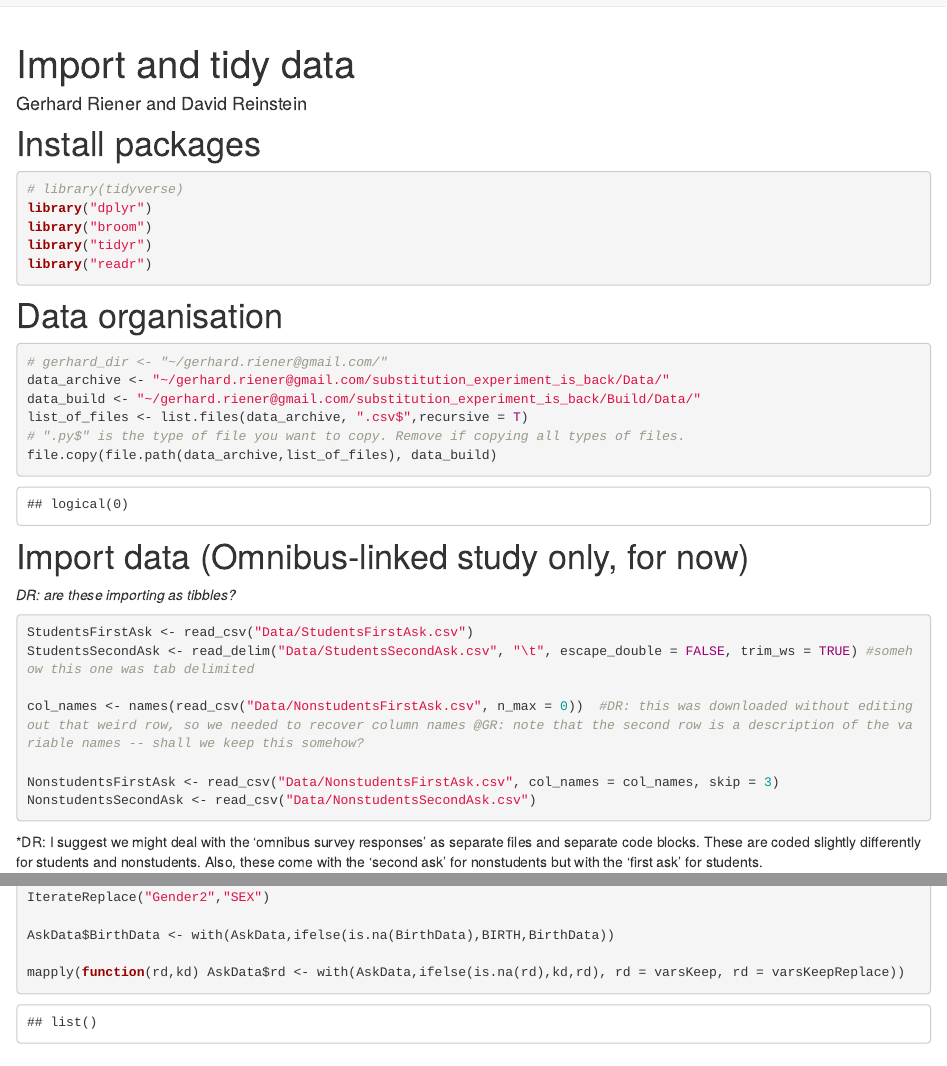
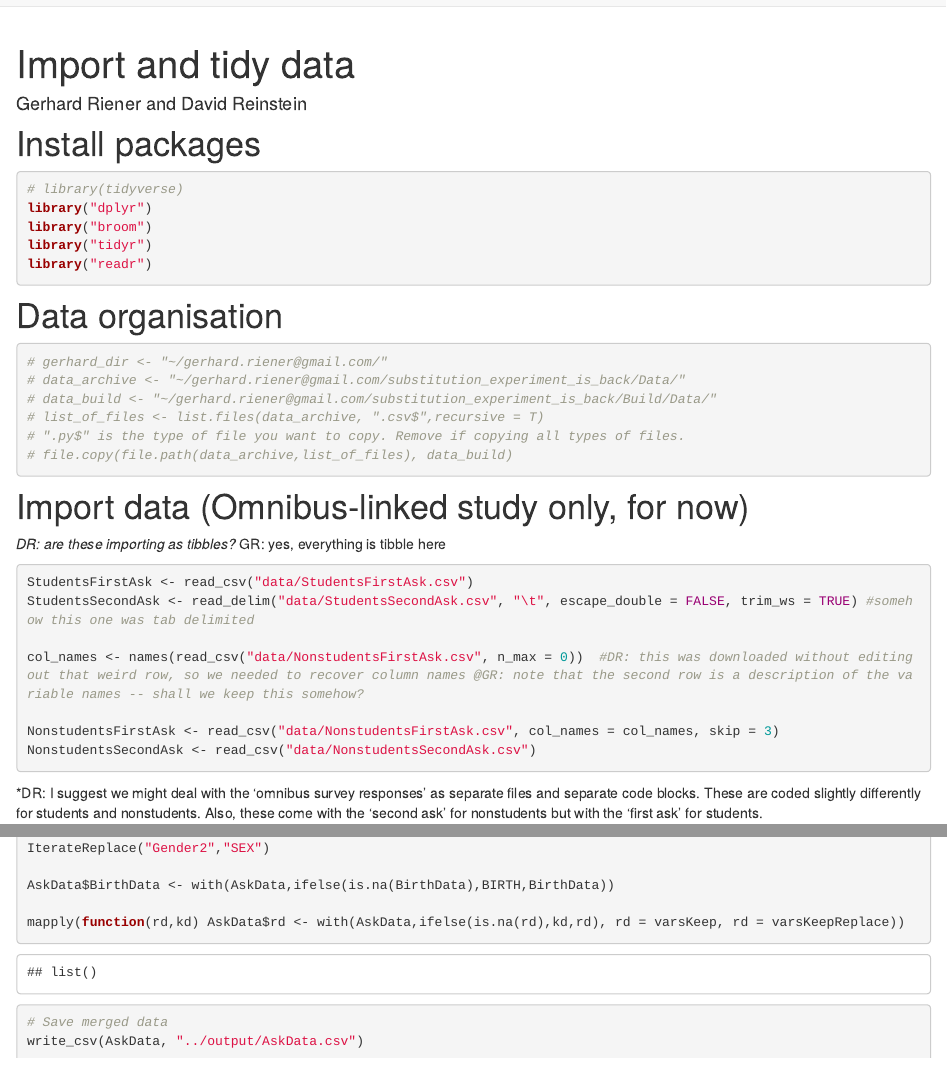
Before and after one commit to ancasticlaru1/CharitySubstitutionExperiment, an R Markdown document (analysis/ImportData.Rmd): the page in a window 1100 px wide, from its top, and a second part further down, joined at a grey line. Rendered offline with R 4.5, knitr and Pandoc, with nearby package versions; some code elsewhere in the file could not run offline.

Commit message:
Change import paths of data source files

````diff
--- a/analysis/ImportData.Rmd
+++ b/analysis/ImportData.Rmd
@@ -31,26 +22,26 @@ library("readr")
 
 ```{r}
 # gerhard_dir <- "~/gerhard.riener@gmail.com/"
-data_archive <- "~/gerhard.riener@gmail.com/substitution_experiment_is_back/Data/"
-data_build <- "~/gerhard.riener@gmail.com/substitution_experiment_is_back/Build/Data/"
-list_of_files <- list.files(data_archive, ".csv$",recursive = T)
+# data_archive <- "~/gerhard.riener@gmail.com/substitution_experiment_is_back/Data/"
+# data_build <- "~/gerhard.riener@gmail.com/substitution_experiment_is_back/Build/Data/"
+# list_of_files <- list.files(data_archive, ".csv$",recursive = T)
 # ".py$" is the type of file you want to copy. Remove if copying all types of files.
-file.copy(file.path(data_archive,list_of_files), data_build)
+# file.copy(file.path(data_archive,list_of_files), data_build)
 ```
 
 
 # Import data (Omnibus-linked study only, for now)
 
-*DR: are these importing as tibbles?*
+*DR: are these importing as tibbles?* GR: yes, everything is tibble here
 
 ```{r message=FALSE, warning=FALSE}
-StudentsFirstAsk <- read_csv("Data/StudentsFirstAsk.csv")
-StudentsSecondAsk <- read_delim("Data/StudentsSecondAsk.csv", "\t", escape_double = FALSE, trim_ws = TRUE) #somehow this one was tab delimited
+StudentsFirstAsk <- read_csv("data/StudentsFirstAsk.csv")
+StudentsSecondAsk <- read_delim("data/StudentsSecondAsk.csv", "\t", escape_double = FALSE, trim_ws = TRUE) #somehow this one was tab delimited
 
-col_names <- names(read_csv("Data/NonstudentsFirstAsk.csv", n_max = 0))  #DR: this was downloaded without editing out that weird row, so we needed to recover column names @GR: note that the second row is a description of the variable names -- shall we keep this somehow?
+col_names <- names(read_csv("data/NonstudentsFirstAsk.csv", n_max = 0))  #DR: this was downloaded without editing out that weird row, so we needed to recover column names @GR: note that the second row is a description of the variable names -- shall we keep this somehow?
 
-NonstudentsFirstAsk <- read_csv("Data/NonstudentsFirstAsk.csv", col_names = col_names, skip = 3)
-NonstudentsSecondAsk <- read_csv("Data/NonstudentsSecondAsk.csv")
+NonstudentsFirstAsk <- read_csv("data/NonstudentsFirstAsk.csv", col_names = col_names, skip = 3)
+NonstudentsSecondAsk <- read_csv("data/NonstudentsSecondAsk.csv")
 ```
 
 *DR: I suggest we might deal with the 'omnibus survey responses' as separate files and separate code blocks. These are coded slightly differently for students and nonstudents. Also, these come with the 'second ask' for nonstudents but with the 'first ask' for students.
@@ -156,4 +147,8 @@ AskData$BirthData <- with(AskData,ifelse(is.na(BirthData),BIRTH,BirthData))
 
 mapply(function(rd,kd) AskData$rd <- with(AskData,ifelse(is.na(rd),kd,rd), rd = varsKeep, rd = varsKeepReplace))
 
+# Save merged data
+write_csv(AskData, "../output/AskData.csv")
+
+
 ```
````
Also changed, not shown: analysis/ImportData.Rmd (9 more changed lines).
